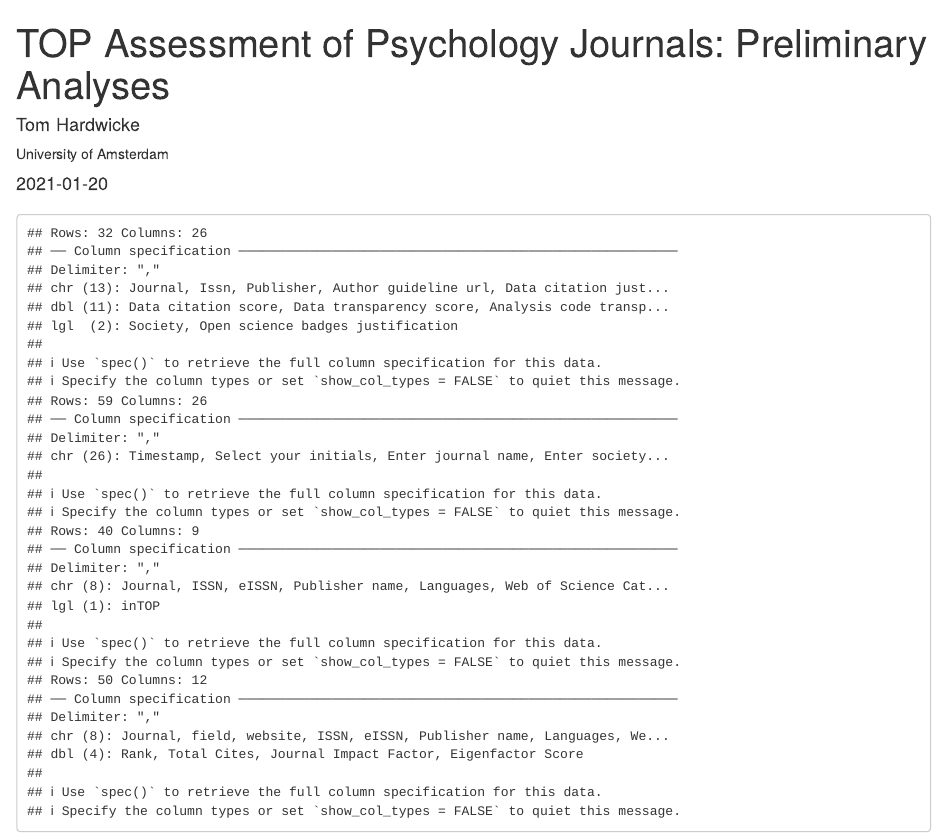
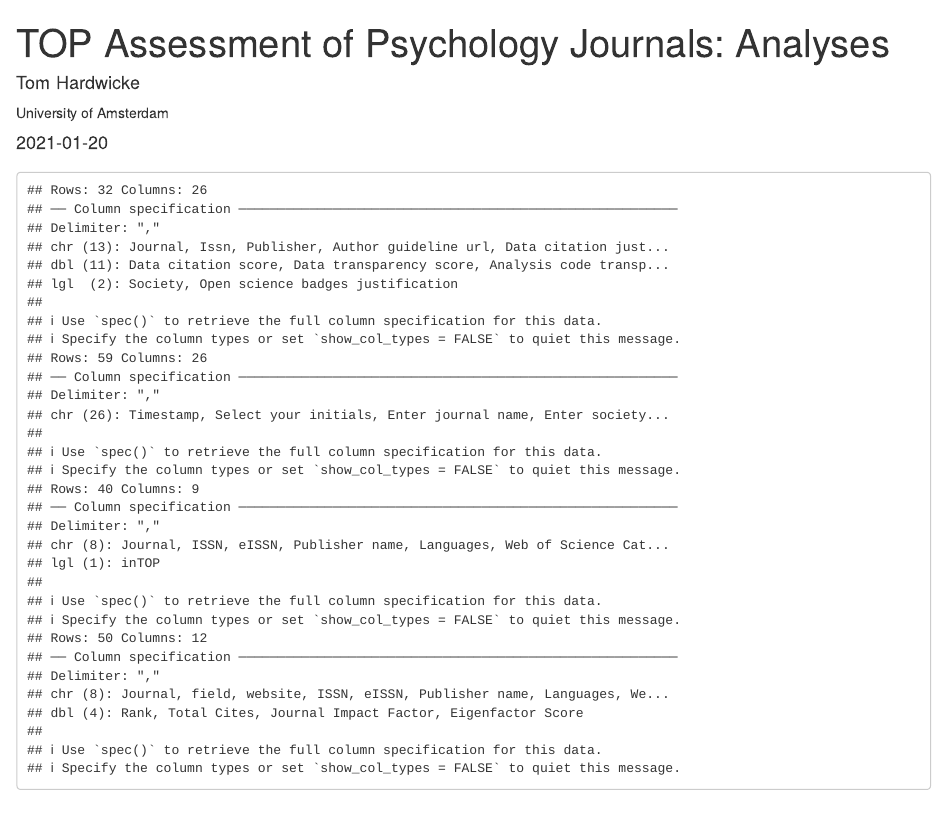
Before and after one commit to TomHardwicke/Psych-Journal-Top-2020, an R Markdown document (analysis/analysis.Rmd): the page in a window 1100 px wide, from its top. Rendered offline with R 4.5, knitr and Pandoc, with nearby package versions; drawn as R Markdown's standard HTML page in place of the format the file asks for; some code elsewhere in the file could not run offline.

Commit message:
Update analysis.Rmd

```diff
--- a/analysis/analysis.Rmd
+++ b/analysis/analysis.Rmd
@@ -1,5 +1,5 @@
 ---
-title: "TOP Assessment of Psychology Journals: Preliminary Analyses"
+title: "TOP Assessment of Psychology Journals: Analyses"
 description: |
 
 author:
```
